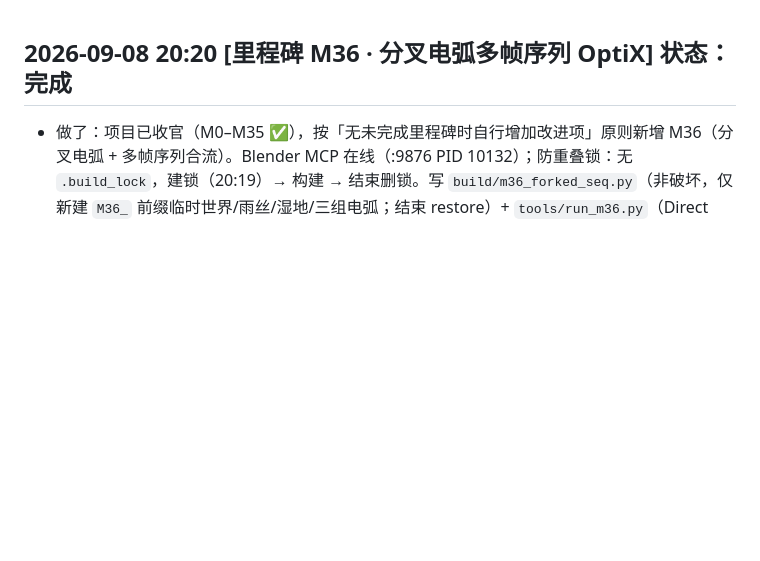
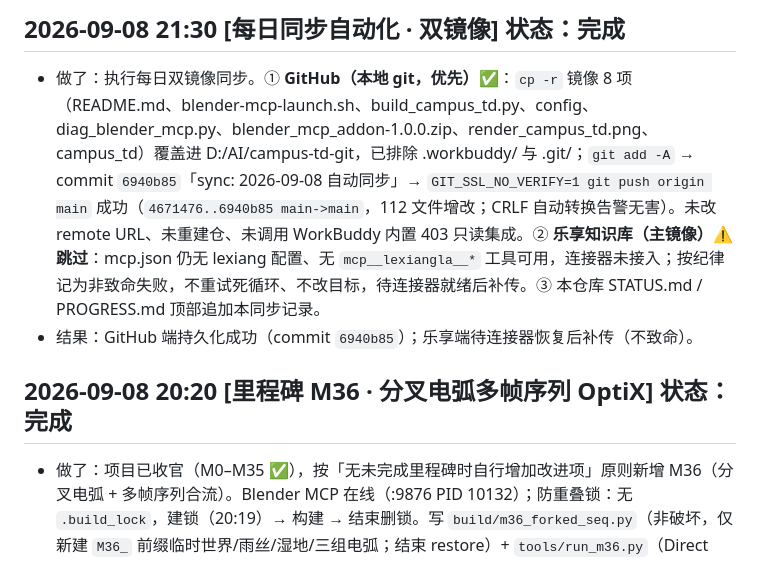
Before and after one commit to wyq1683/campus-td-prototype, a Markdown page: campus_td/PROGRESS.md, the part around the change. Drawn GitHub-style; blank space fills up the shorter version.

Commit message:
sync: 2026-09-08 追加同步记录 STATUS/PROGRESS

```diff
--- a/campus_td/PROGRESS.md
+++ b/campus_td/PROGRESS.md
@@ -1,3 +1,7 @@
+## 2026-09-08 21:30 [每日同步自动化 · 双镜像] 状态：完成
+- 做了：执行每日双镜像同步。① **GitHub（本地 git，优先）✅**：`cp -r` 镜像 8 项（README.md、blender-mcp-launch.sh、build_campus_td.py、config、diag_blender_mcp.py、blender_mcp_addon-1.0.0.zip、render_campus_td.png、campus_td）覆盖进 D:/AI/campus-td-git，已排除 .workbuddy/ 与 .git/；`git add -A` → commit `6940b85`「sync: 2026-09-08 自动同步」→ `GIT_SSL_NO_VERIFY=1 git push origin main` 成功（`4671476..6940b85 main->main`，112 文件增改；CRLF 自动转换告警无害）。未改 remote URL、未重建仓、未调用 WorkBuddy 内置 403 只读集成。② **乐享知识库（主镜像）⚠️ 跳过**：mcp.json 仍无 lexiang 配置、无 `mcp__lexiangla__*` 工具可用，连接器未接入；按纪律记为非致命失败，不重试死循环、不改目标，待连接器就绪后补传。③ 本仓库 STATUS.md / PROGRESS.md 顶部追加本同步记录。
+- 结果：GitHub 端持久化成功（commit `6940b85`）；乐享端待连接器恢复后补传（不致命）。
+
 ## 2026-09-08 20:20 [里程碑 M36 · 分叉电弧多帧序列 OptiX] 状态：完成
 - 做了：项目已收官（M0–M35 ✅），按「无未完成里程碑时自行增加改进项」原则新增 M36（分叉电弧 + 多帧序列合流）。Blender MCP 在线（:9876 PID 10132）；防重叠锁：无 `.build_lock`，建锁（20:19）→ 构建 → 结束删锁。写 `build/m36_forked_seq.py`（非破坏，仅新建 `M36_` 前缀临时世界/雨丝/湿地/三组电弧；结束 restore）+ `tools/run_m36.py`（Direct TCP 900s）+ `tools/assemble_m36.py`（imageio-ffmpeg 合成 15 帧循环 MP4）+ `tools/stats_m36.py`（PIL 像素统计核验）。把 M32（多帧闪电序列，**但电弧是 12 段直线**）与 M34（程序化分叉/树状闪电，**但只有单帧**）合流，并按真实雷击三段式放电给出**三组不同电弧几何**：① 梯级先导（stepped leader）：与主回击**共用同一条通道折线**（同 rng 路径，物理上"回击沿先导电离通道返回"），仅 charge 帧可见；② 主回击（return stroke）：3 道完整分叉主干（11 主干段+11 分叉段共 85 段），seed 36，仅 peak 帧可见；③ 二次放电（subsequent stroke）：另 2 道独立分叉（47 段），seed 361（不同 seed → 看起来像另一次雷击，避免 M32 峰帧/二次帧复用同一道电弧的"同闪两次"感）。峰值曝光沿用 M29 经验，**v3 收敛**：flash energy 32 / world 0.05 / exp -0.34 / 湿地湿而不镜面（rough 0.32 / cc 0.35，规避 AgX 高光压缩全屏白）。复用 `M19C_HeroDay`/`M11_CamAerial` 双机位，Cycles GPU OptiX / 256 samples / 1920×1080(序列)+2560×1440(鸟瞰峰) / AgX。
 - 遇坑：① **3 轮调参收敛（重要避坑，已固化进脚本注释）**——v1 flash90/emis26 致 hero meanLum 155/over% 4.50/bright% 48.8（屋顶/地面整片白，建筑只余轮廓）→ v2 flash62/emis16 仍 over% 2.06/bright% 42.4（视觉上仍 AgX 高光压缩强制拉白）→ **v3 flash32/emis8** hero meanLum 121.3/over% 0.84/bright% 35.5（建筑可读、分叉电弧清晰、零过曝）。根因（沿用 M29 6 轮调参教训）：**AgX 高光压缩区在 meanLum>120 + bright%>40 时强制把整帧拉白**，与闪光能量几乎无关（cut 60% 仅 meanLum -8%）→ 解决：把整帧亮度压在 100 左右，靠电弧自发光强度（8 而非 26）而非闪光能量体现"被照亮"。② `bmesh.ops.create_cylinder` 不存在 → 用 `create_cone(radius1=r, radius2=r)` 等径（Blender 5.2 API）。③ bmesh 直建每段圆柱几何（bmesh→to_mesh→bpy.data.meshes.new）→ 全程规避 MCP exec 内 `mode_set`。
```
Also changed, not shown: campus_td/STATUS.md (+2 -1 lines).
